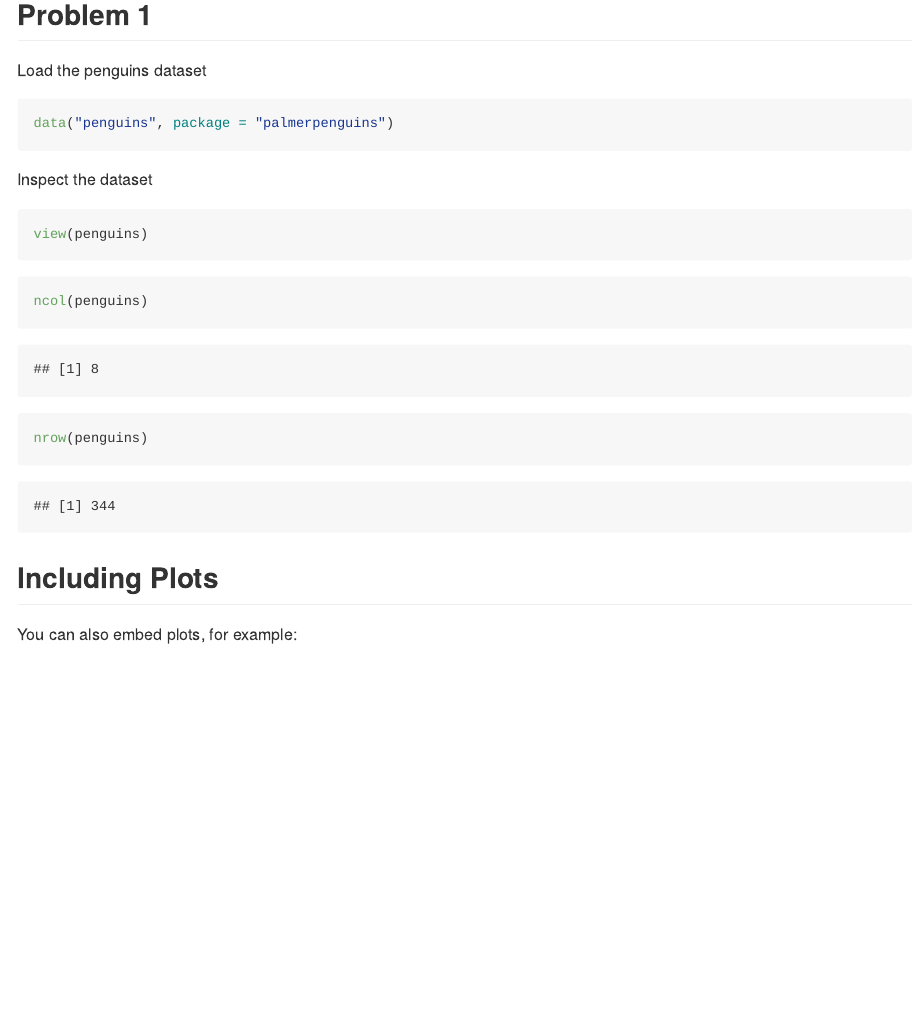
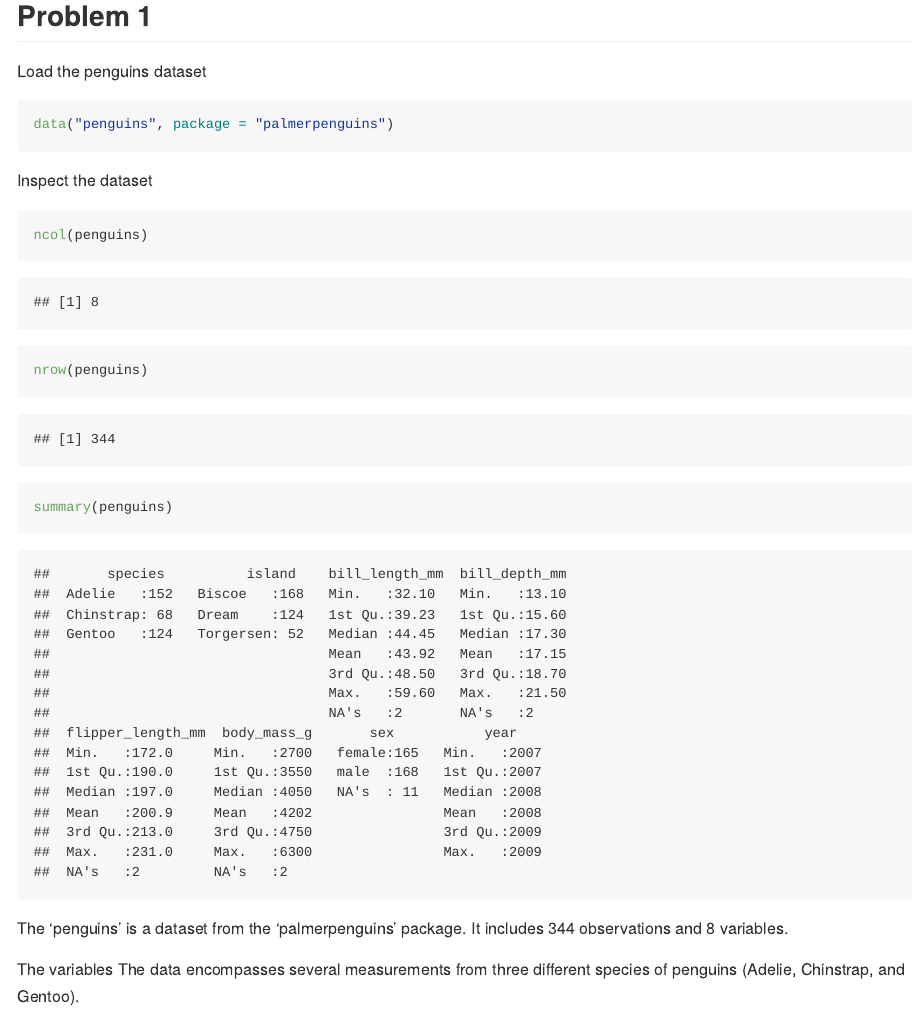
Before and after one commit to 11fan5/p8105_hw1_ys3766, an R Markdown document (p8105_hw1_ys3766.Rmd): the page in a window 1100 px wide, from 200 px down. The pictures show the output file p8105_hw1_ys3766.md that the author committed with the source, drawn offline in the style of GitHub.

Commit message:
Describe the dataset

````diff
--- a/p8105_hw1_ys3766.Rmd
+++ b/p8105_hw1_ys3766.Rmd
@@ -22,16 +22,12 @@ data("penguins", package = "palmerpenguins")
 
 Inspect the dataset
 ```{r}
-view(penguins)
+ncol(penguins)
+nrow(penguins)
+summary(penguins)
 ```
 
-```{r}
+The 'penguins' is a dataset from the 'palmerpenguins' package. It includes `r nrow(penguins)` observations and `r ncol(penguins)` variables.
 
-ncol(penguins)
-nrow(penguins)
-```
-
-
-## Including Plots
-
-You can also embed plots, for example:
+The variables
+The data encompasses several measurements from three different species of penguins (Adelie, Chinstrap, and Gentoo).
````
Also changed, not shown: p8105_hw1_ys3766.md, p8105_hw1_ys3766.Rmd (6 more changed lines).
